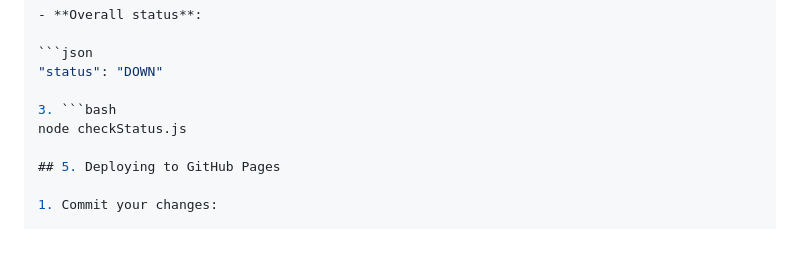
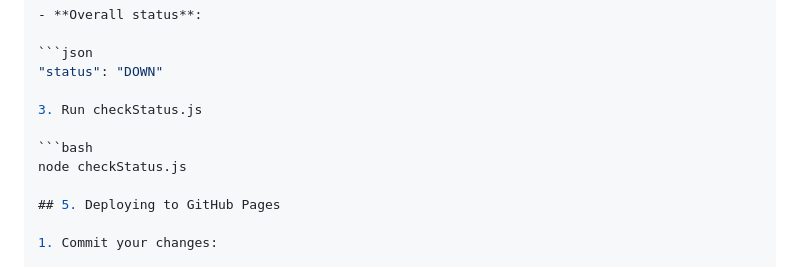
Before and after one commit to servisbot/status, a Markdown page: Readme.md, the part around the change. Drawn GitHub-style; blank space fills up the shorter version.

Commit message:
created section on ReadMe

````diff
--- a/Readme.md
+++ b/Readme.md
@@ -171,7 +171,9 @@ npx http-server -c-1 .
 ```json
 "status": "DOWN"
 
-3. ```bash
+3. Run checkStatus.js
+
+```bash
 node checkStatus.js
 
 ## 5. Deploying to GitHub Pages
````
